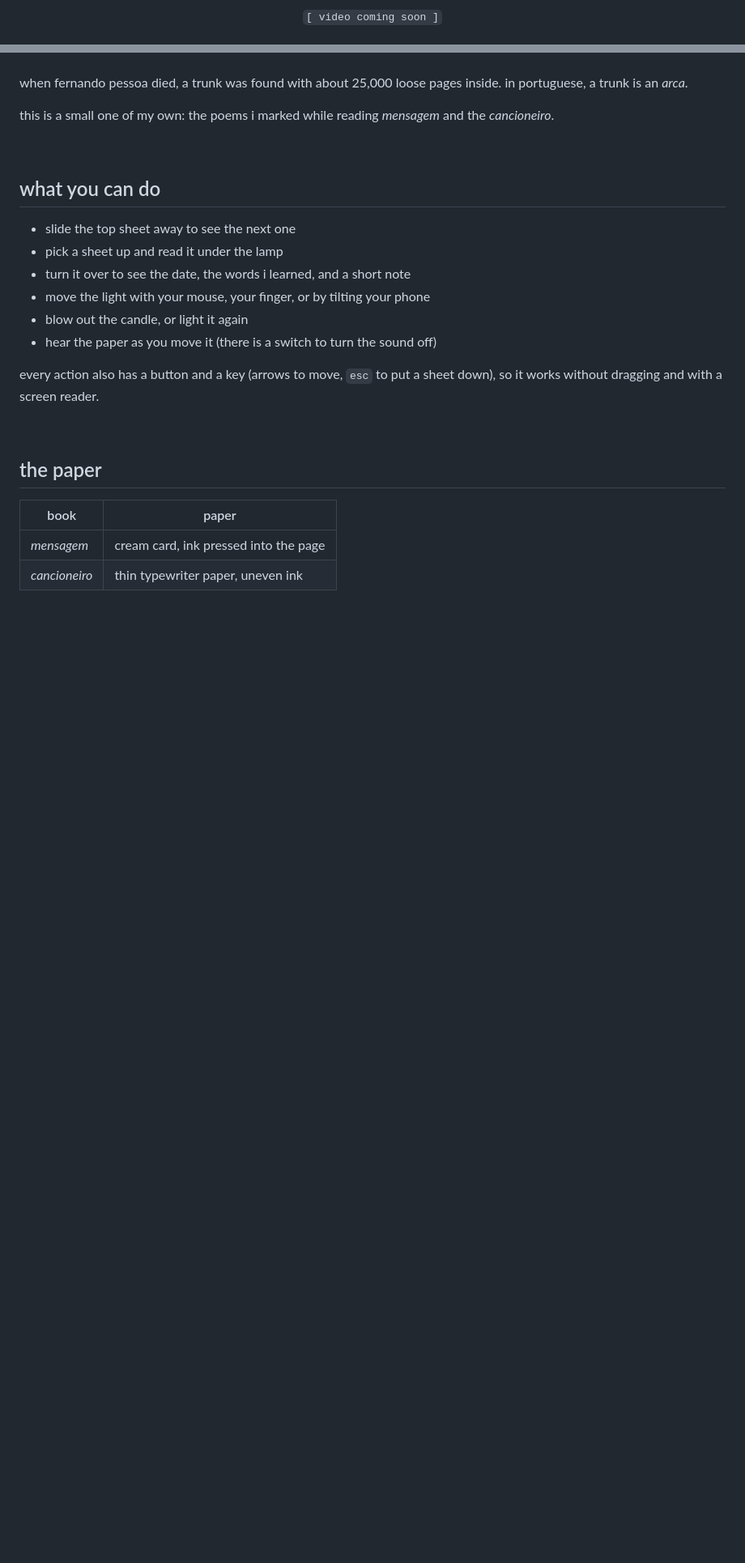
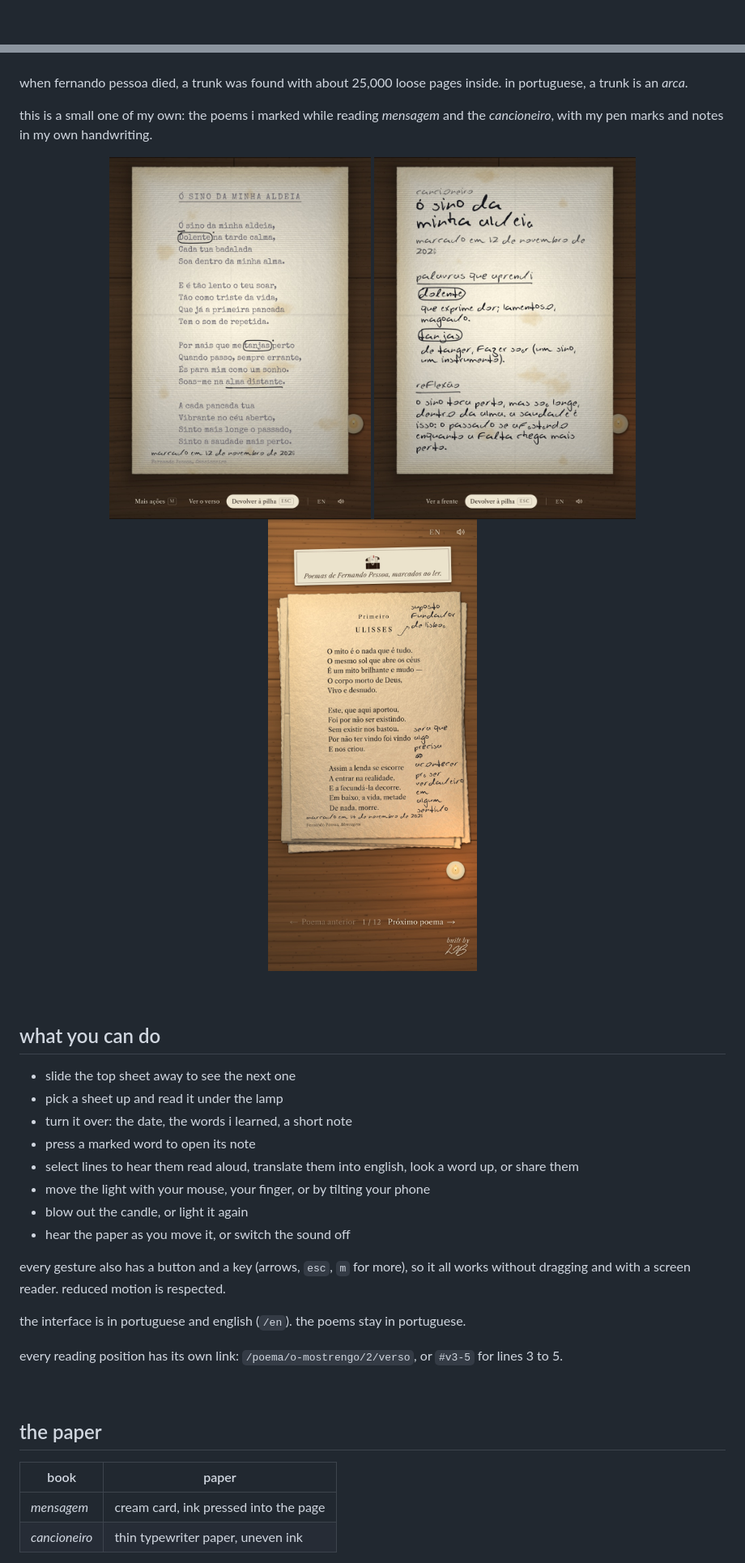
Before and after one commit to LauraBeatris/arca, a Markdown page: README.md, 2 parts joined by grey strips. Shown at 81% size. Drawn GitHub-style; pictures changed too: .github/readme/mobile.jpg (added), .github/readme/poema.jpg (added), .github/readme/verso.jpg (added); blank space fills up the shorter version.

```diff
--- a/README.md
+++ b/README.md
@@ -12,5 +12,5 @@ fernando pessoa's poems, on loose paper, under a lamp
 
-`[ video coming soon ]`
+</div>
 
 <br>
 
@@ -19,6 +17,12 @@ fernando pessoa's poems, on loose paper, under a lamp
 when fernando pessoa died, a trunk was found with about 25,000 loose pages inside. in portuguese, a trunk is an *arca*.
 
-this is a small one of my own: the poems i marked while reading *mensagem* and the *cancioneiro*.
+this is a small one of my own: the poems i marked while reading *mensagem* and the *cancioneiro*, with my pen marks and notes in my own handwriting.
+
+<p align="center">
+  <img src=".github/readme/poema.jpg" alt="Ó sino da minha aldeia picked up, on typewriter paper, with words circled and underlined" width="37%">
+  <img src=".github/readme/verso.jpg" alt="the back of the sheet: the date it was marked, the words learned, and a note, all handwritten" width="37%">
+  <img src=".github/readme/mobile.jpg" alt="the pile on a phone" width="23.5%">
+</p>
 
 <br>
 
@@ -26,12 +30,18 @@ this is a small one of my own: the poems i marked while reading *mensagem* and t
 
 - slide the top sheet away to see the next one
 - pick a sheet up and read it under the lamp
-- turn it over to see the date, the words i learned, and a short note
+- turn it over: the date, the words i learned, a short note
+- press a marked word to open its note
+- select lines to hear them read aloud, translate them into english, look a word up, or share them
 - move the light with your mouse, your finger, or by tilting your phone
 - blow out the candle, or light it again
-- hear the paper as you move it (there is a switch to turn the sound off)
+- hear the paper as you move it, or switch the sound off
 
-every action also has a button and a key (arrows to move, `esc` to put a sheet down), so it works without dragging and with a screen reader.
+every gesture also has a button and a key (arrows, `esc`, `m` for more), so it all works without dragging and with a screen reader. reduced motion is respected.
+
+the interface is in portuguese and english (`/en`). the poems stay in portuguese.
+
+every reading position has its own link: `/poema/o-mostrengo/2/verso`, or `#v3-5` for lines 3 to 5.
 
 <br>
 
```
Also changed, not shown: other parts of README.md (+28 -11 lines), .github/readme/desk.jpg (added).
